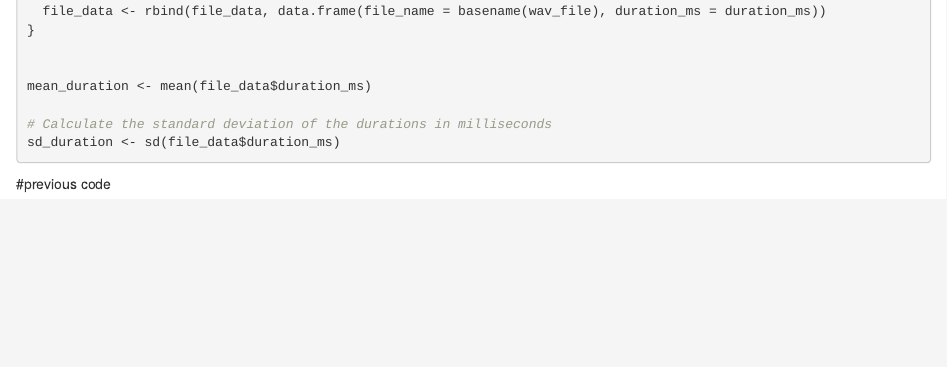
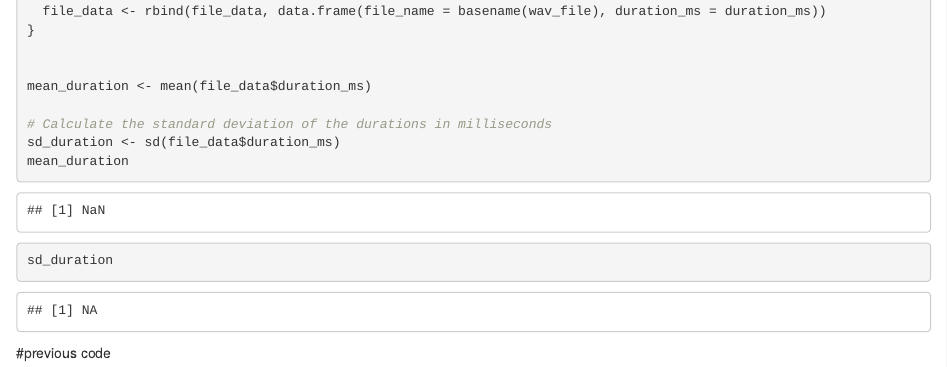
Before and after one commit to AdamAnderB/ppcc_Iflu, an R Markdown document (All_scripts/text_grid_extactor.Rmd): the page in a window 1100 px wide, from 6080 px down. Rendered offline with R 4.5, knitr and Pandoc, with nearby package versions; some code elsewhere in the file could not run offline.

````diff
--- a/All_scripts/text_grid_extactor.Rmd
+++ b/All_scripts/text_grid_extactor.Rmd
@@ -258,7 +258,8 @@
 
 # Calculate the standard deviation of the durations in milliseconds
 sd_duration <- sd(file_data$duration_ms)
-
+mean_duration
+sd_duration
 ```
 
 
````
Also changed, not shown: All_scripts/left_over.Rmd (+1 -1 lines), All_scripts/work_flow.Rmd (+2 -2 lines), visuals/combined_plot_o_n.jpeg, visuals/combined_plot_o_n_previ.jpeg (added), visuals/extended_analysis.jpeg, visuals/extended_analysis_previ.jpeg (added), 1 other file.
